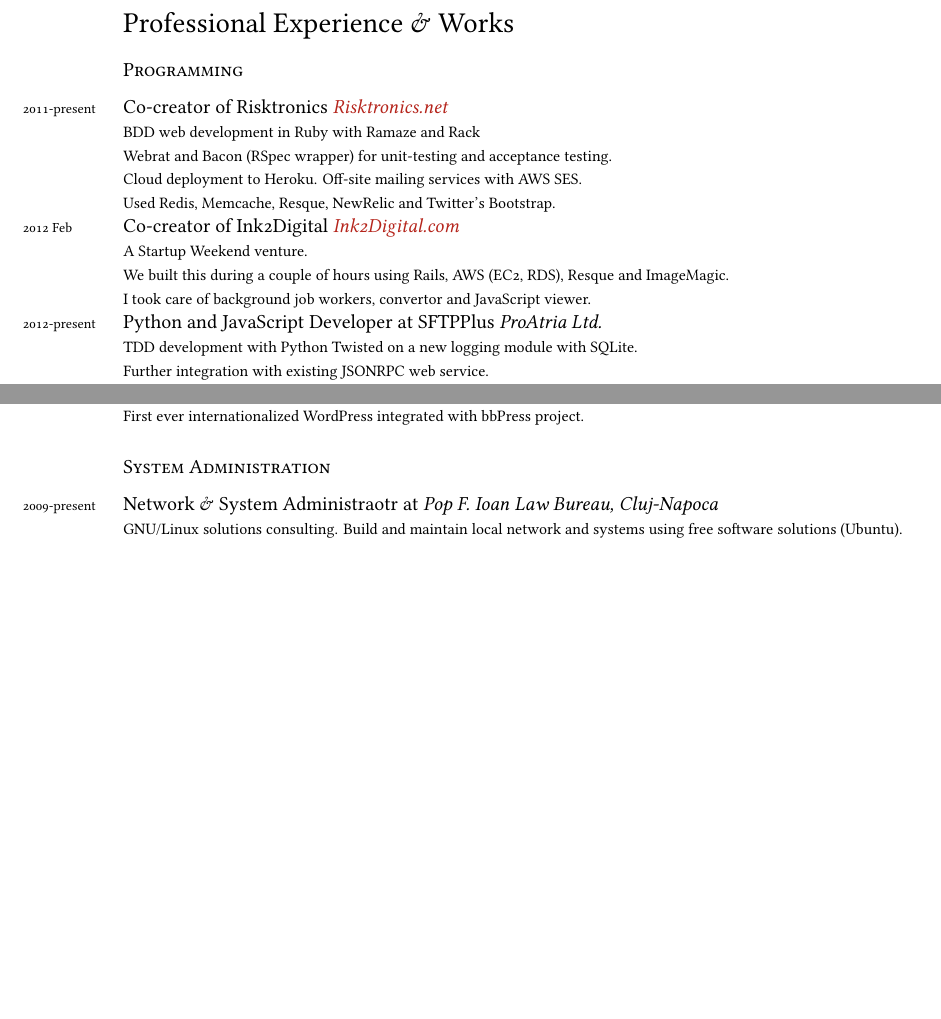
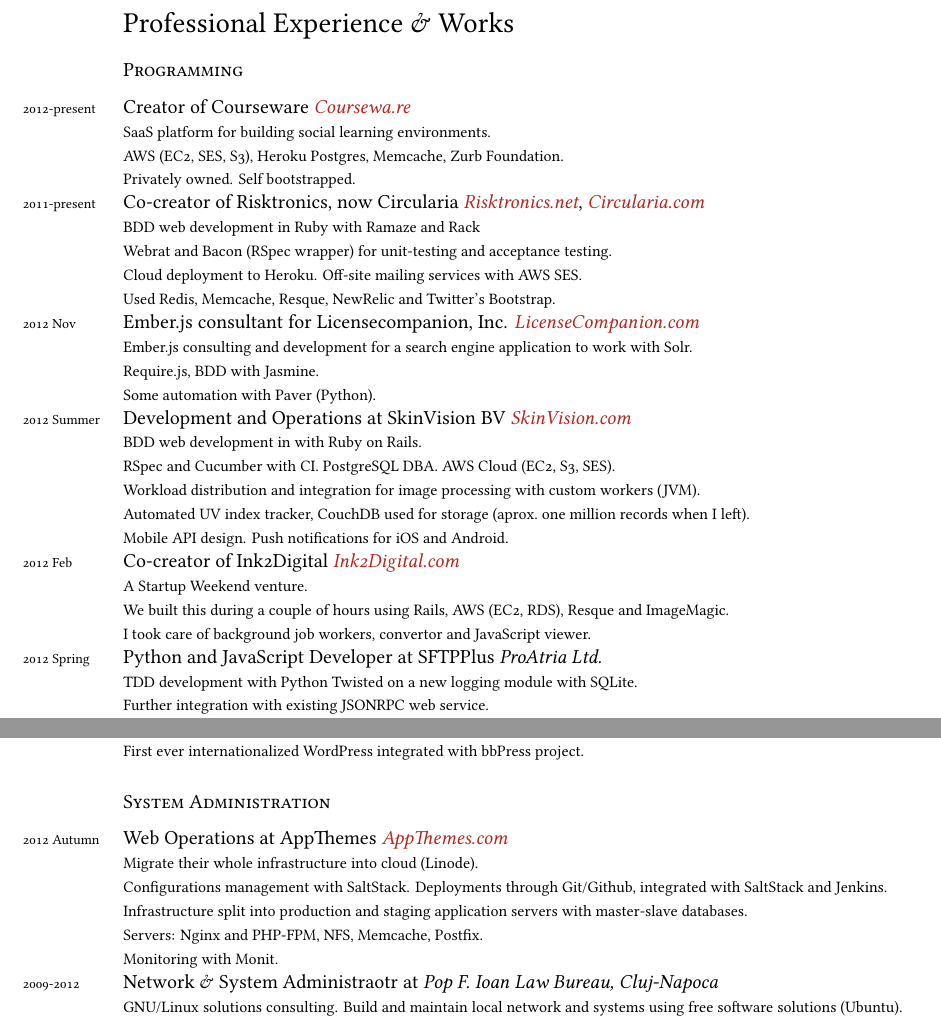
Before and after one commit to stas/stas.github.com, a LaTeX CV (cv-stas.en.tex): two parts of pages 2 and 3 of 4 before the commit and two parts of pages 2 and 3 of 5 after it, joined at a grey line, cut so that both start at the same text, the shorter picture padded with empty space. Compiled offline with XeLaTeX.

Commit message:
Updated the resume.

```diff
--- a/cv-stas.en.tex
+++ b/cv-stas.en.tex
@@ -116,13 +115,39 @@
 \subsection*{Programming}
 \noindent
 
-\years{2011-present}Co-creator of Risktronics \emph{\href{http://risktronics.net}{Risktronics.net}}
+\years{2012-present}Creator of Courseware \emph{\href{http://coursewa.re}{Coursewa.re}}
+\begin{footnotesize}
+\\
+SaaS platform for building social learning environments.\\
+AWS (EC2, SES, S3), Heroku Postgres, Memcache, Zurb Foundation.\\
+Privately owned. Self bootstrapped.
+\end{footnotesize}
+
+\years{2011-present}Co-creator of Risktronics, now Circularia \emph{\href{http://risktronics.net}{Risktronics.net}}, \emph{\href{http://circularia.com}{Circularia.com}}
 \begin{footnotesize}
 \\
 BDD web development in Ruby with Ramaze and Rack\\
 Webrat and Bacon (RSpec wrapper) for unit-testing and acceptance testing.\\
 Cloud deployment to Heroku. Off-site mailing services with AWS SES.\\
 Used Redis, Memcache, Resque, NewRelic and Twitter's Bootstrap.
+\end{footnotesize}
+
+\years{2012 Nov}Ember.js consultant for Licensecompanion, Inc. \emph{\href{http://www.licensecompanion.com/}{LicenseCompanion.com}}
+\begin{footnotesize}
+\\
+Ember.js consulting and development for a search engine application to work with Solr.\\
+Require.js, BDD with Jasmine.\\
+Some automation with Paver (Python).
+\end{footnotesize}
+
+\years{2012 Summer}Development and Operations at SkinVision BV \emph{\href{http://skinvision.com}{SkinVision.com}}
+\begin{footnotesize}
+\\
+BDD web development in with Ruby on Rails.\\
+RSpec and Cucumber with CI.\ PostgreSQL DBA.\ AWS Cloud (EC2, S3, SES).\\
+Workload distribution and integration for image processing with custom workers (JVM).\\
+Automated UV index tracker, CouchDB used for storage (aprox.\ one million records when I left).\\
+Mobile API design. Push notifications for iOS and Android.
 \end{footnotesize}
 
 \years{2012 Feb}Co-creator of Ink2Digital \emph{\href{http://ink2digital.com}{Ink2Digital.com}}
@@ -133,7 +158,7 @@
 I took care of background job workers, convertor and JavaScript viewer.
 \end{footnotesize}
 
-\years{2012-present}Python and JavaScript Developer at SFTPPlus \emph{ProAtria Ltd.}
+\years{2012 Spring}Python and JavaScript Developer at SFTPPlus \emph{ProAtria Ltd.}
 \begin{footnotesize}
 \\
 TDD development with Python Twisted on a new logging module with SQLite.\\
@@ -230,7 +255,18 @@
 
 \subsection*{System Administration}
 \noindent
-\years{2009-present}Network \& System Administraotr at \emph{Pop F. Ioan Law Bureau, Cluj-Napoca}
+
+\years{2012 Autumn}Web Operations at AppThemes \emph{\href{http://appthemes.com/about}{AppThemes.com}}
+\begin{footnotesize}
+\\
+Migrate their whole infrastructure into cloud (Linode).\\
+Configurations management with SaltStack. Deployments through Git/Github, integrated with SaltStack and Jenkins.\\
+Infrastructure split into production and staging application servers with master-slave databases.\\
+Servers: Nginx and PHP-FPM, NFS, Memcache, Postfix.\\
+Monitoring with Monit.
+\end{footnotesize}
+
+\years{2009-2012}Network \& System Administraotr at \emph{Pop F. Ioan Law Bureau, Cluj-Napoca}
 \begin{footnotesize}
 \\
 GNU/Linux solutions consulting. Build and maintain local network and systems using free software solutions (Ubuntu).
```
Also changed, not shown: cv-stas.en.tex (39 more changed lines).
